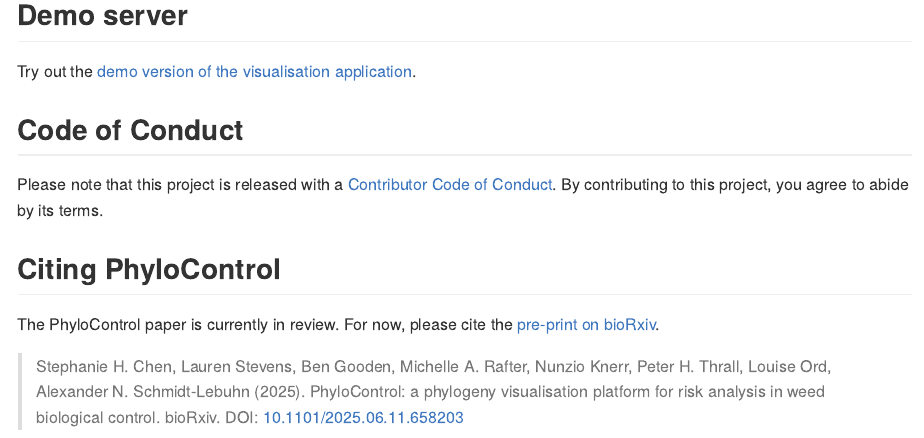
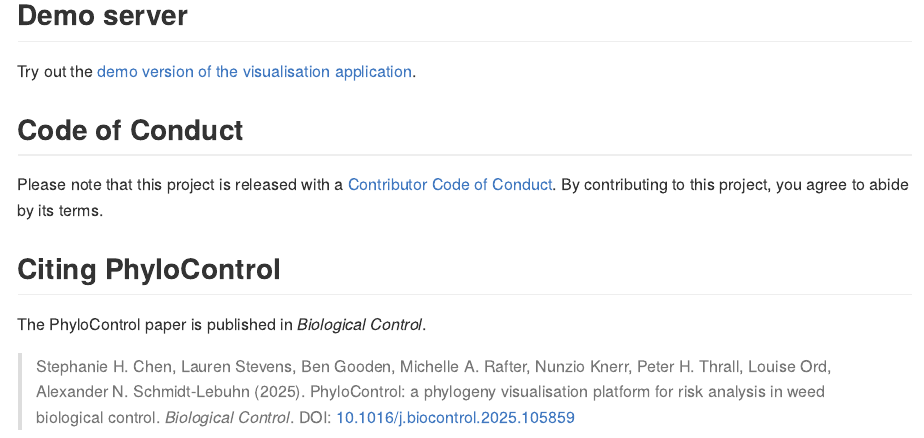
Before and after one commit to csiro/phylocontrol-geninput, an R Markdown document (readme.Rmd): the page in a window 1100 px wide, from 2350 px down. The pictures show the output file readme.md that the author committed with the source, drawn offline in the style of GitHub; badge pictures from the web are left out.

Commit message:
Update citation with published paper

```diff
--- a/readme.Rmd
+++ b/readme.Rmd
@@ -77,6 +77,6 @@
 
 ## Citing PhyloControl
 
-The PhyloControl paper is currently in review. For now, please cite the [pre-print on bioRxiv](https://doi.org/10.1101/2025.06.11.658203).
+The PhyloControl paper is published in *Biological Control*.
 
-> Stephanie H. Chen, Lauren Stevens, Ben Gooden, Michelle A. Rafter, Nunzio Knerr, Peter H. Thrall, Louise Ord, Alexander N. Schmidt-Lebuhn (2025). PhyloControl: a phylogeny visualisation platform for risk analysis in weed biological control. bioRxiv. DOI: [10.1101/2025.06.11.658203](https://doi.org/10.1101/2025.06.11.658203)
+> Stephanie H. Chen, Lauren Stevens, Ben Gooden, Michelle A. Rafter, Nunzio Knerr, Peter H. Thrall, Louise Ord, Alexander N. Schmidt-Lebuhn (2025). PhyloControl: a phylogeny visualisation platform for risk analysis in weed biological control. *Biological Control*. DOI: [10.1016/j.biocontrol.2025.105859](https://doi.org/10.1016/j.biocontrol.2025.105859 "Persistent link using digital object identifier")
```
Also changed, not shown: readme.md, 1 other file.
